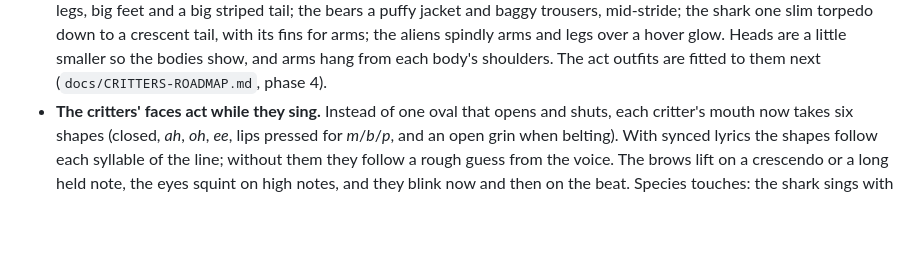
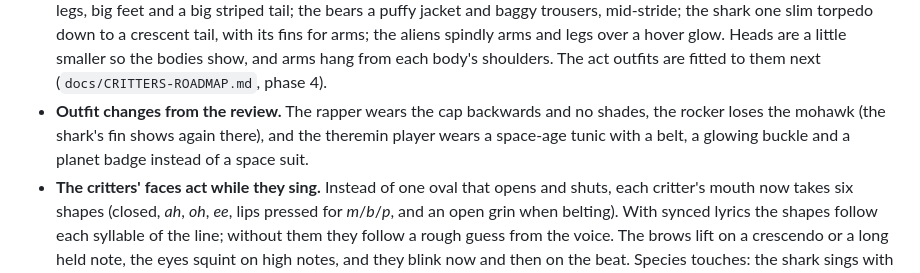
Before and after one commit to Spacegoose02/wavelength, a Markdown page: CHANGELOG.md, the part around the change. GitHub-like rendering; blank space fills up the shorter version.

```diff
--- a/CHANGELOG.md
+++ b/CHANGELOG.md
@@ -18,6 +18,9 @@
   shark one slim torpedo down to a crescent tail, with its fins for arms; the aliens spindly arms and legs over a
   hover glow. Heads are a little smaller so the bodies show, and arms hang from each body's shoulders. The act
   outfits are fitted to them next (`docs/CRITTERS-ROADMAP.md`, phase 4).
+- **Outfit changes from the review.** The rapper wears the cap backwards and no shades, the rocker loses the
+  mohawk (the shark's fin shows again there), and the theremin player wears a space-age tunic with a belt, a
+  glowing buckle and a planet badge instead of a space suit.
 - **The critters' faces act while they sing.** Instead of one oval that opens and shuts, each critter's mouth now
   takes six shapes (closed, *ah*, *oh*, *ee*, lips pressed for *m*/*b*/*p*, and an open grin when belting). With
   synced lyrics the shapes follow each syllable of the line; without them they follow a rough guess from the
```
Also changed, not shown: docs/CRITTERS-ROADMAP.md (+4 -4 lines), docs/USER-GUIDE.md (+7 -8 lines), docs/screenshots/critter-new-faces.png, 5 other files.
